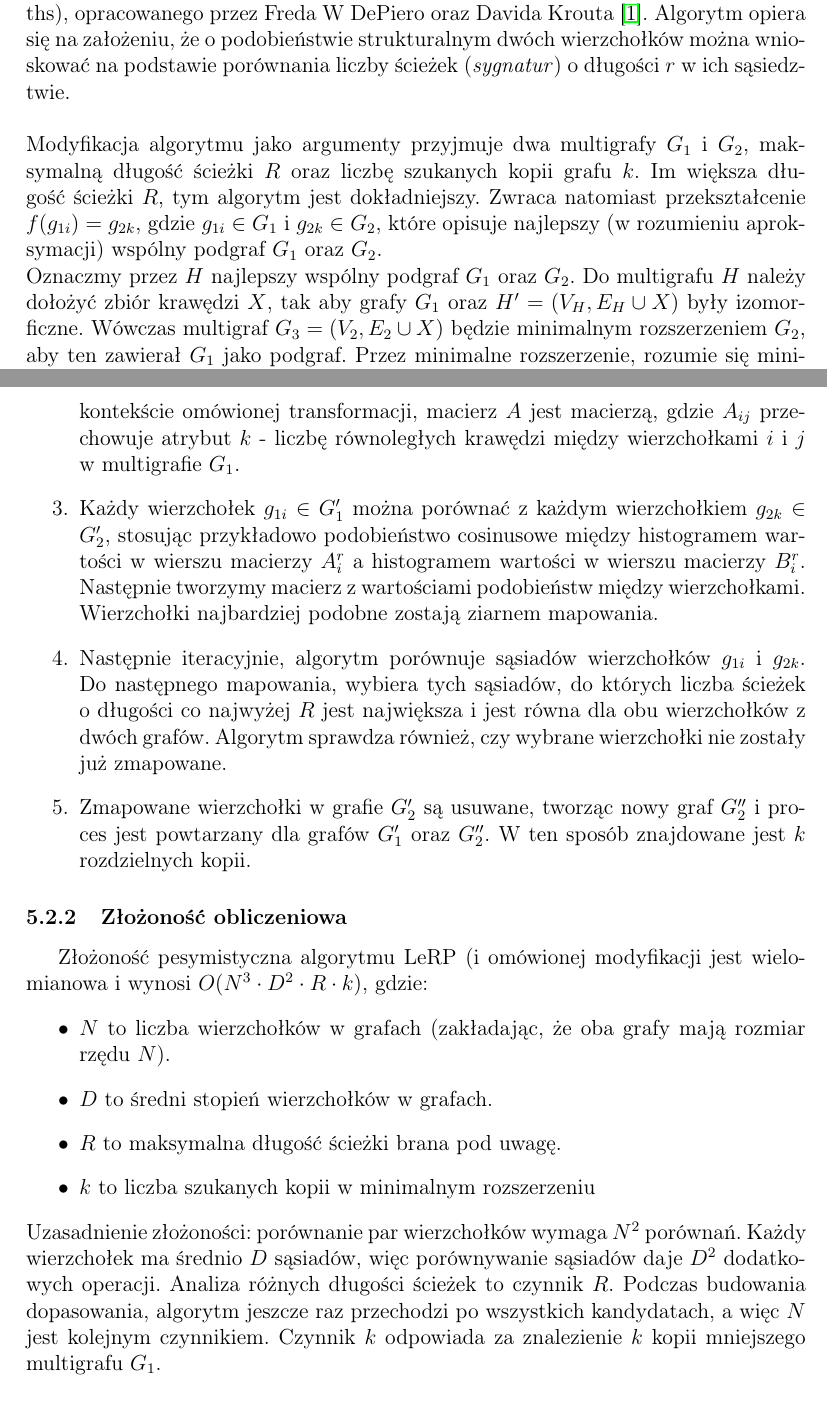
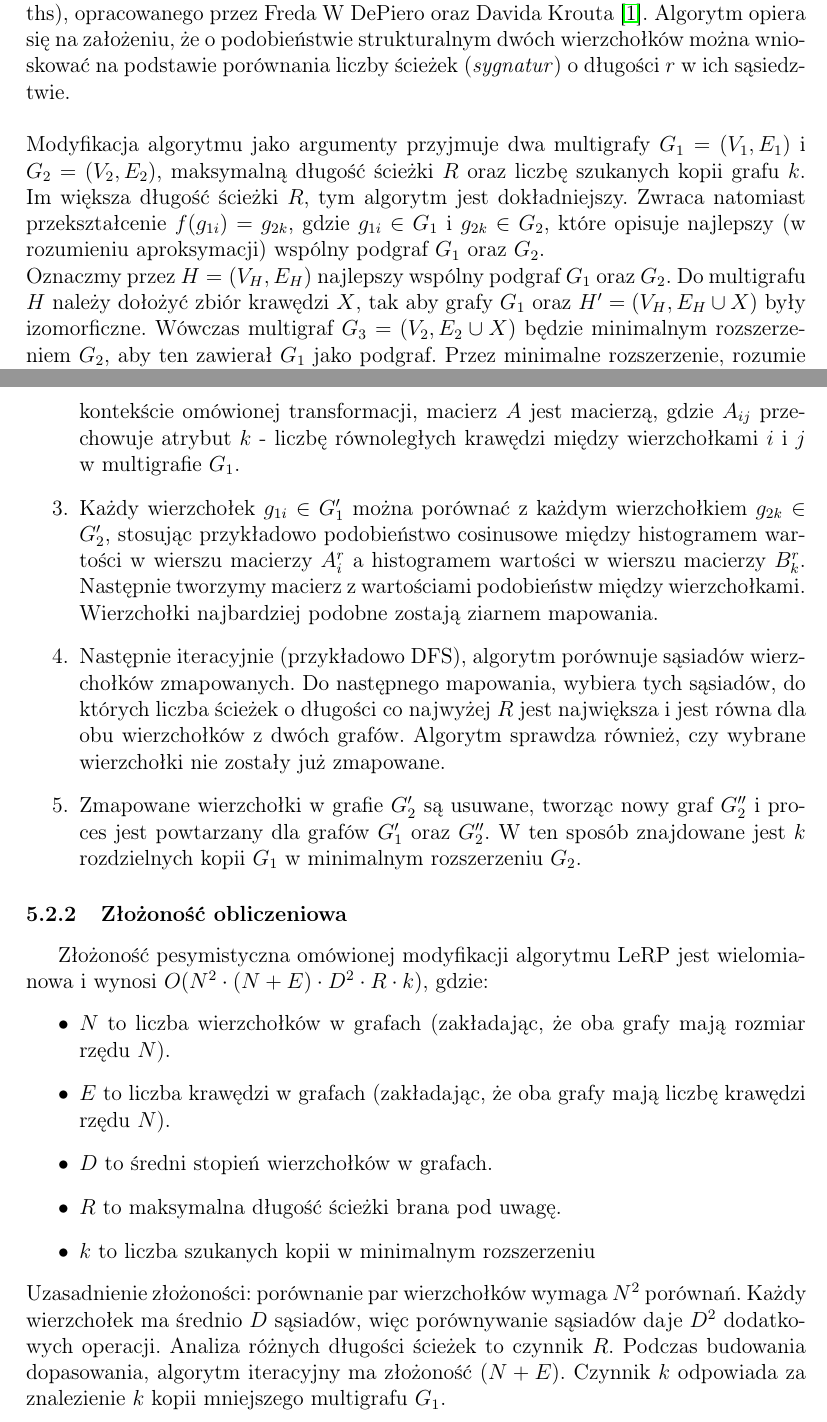
Before and after one commit to KKKUBAKKK/subgraphs, a LaTeX document (Docs/Report/main.tex): two parts of pages 10 and 11 of 12, joined at a grey line, cut so that both start at the same text. Compiled offline with pdfLaTeX.

Commit message:
approx algorith minor changes

```diff
--- a/Docs/Report/main.tex
+++ b/Docs/Report/main.tex
@@ -206,9 +206,9 @@ Zauważmy, że inicjalizacja $mozliwe\_dopasowania$ w taki sposób, że dla każ
 
 \noindent
 Do problemu można zastosować pewną modyfikację algorytmu LeRP (Length-R Paths), opracowanego przez Freda W DePiero oraz Davida Krouta \cite{lerp_algorithm}. Algorytm opiera się na założeniu, że o podobieństwie strukturalnym dwóch wierzchołków można wnioskować na podstawie porównania liczby ścieżek (\textit{sygnatur}) o długości $r$ w ich sąsiedztwie. \\ \\
-Modyfikacja algorytmu jako argumenty przyjmuje dwa multigrafy $G_1$ i $G_2$, maksymalną długość ścieżki $R$ oraz liczbę szukanych kopii grafu $k$. Im większa długość ścieżki $R$, tym algorytm jest dokładniejszy. Zwraca natomiast przekształcenie $f(g_{1i}) = g_{2k}$, gdzie $g_{1i} \in G_1$ i $g_{2k} \in G_2$, które opisuje najlepszy (w rozumieniu aproksymacji) wspólny podgraf $G_1$ oraz $G_2$. \\
-Oznaczmy przez $H$ najlepszy wspólny podgraf $G_1$ oraz $G_2$. Do multigrafu $H$ należy dołożyć zbiór krawędzi $X$, tak aby grafy $G_1$ oraz $H' = (V_H, E_H \cup X)$ były izomorficzne. Wówczas multigraf $G_3 =(V_2, E_2\cup X)$ będzie minimalnym rozszerzeniem $G_2$, aby ten zawierał $G_1$ jako podgraf. Przez minimalne rozszerzenie, rozumie się minimalną liczbę dodanych krawędzi do grafu. \\
-Następnie usuwamy z początkowego grafu $G_2$ wierzchołki podgrafu $H$ i powtarzamy proces dla grafów $G_1$ i $G'_2 = (V_2-V_H, E_2)$, aby znaleźć $k$ rozdzielnych kopii $G_1$ w grafie $G_2$.
+Modyfikacja algorytmu jako argumenty przyjmuje dwa multigrafy $G_1 = (V_1, E_1)$ i $G_2 = (V_2, E_2)$, maksymalną długość ścieżki $R$ oraz liczbę szukanych kopii grafu $k$. Im większa długość ścieżki $R$, tym algorytm jest dokładniejszy. Zwraca natomiast przekształcenie $f(g_{1i}) = g_{2k}$, gdzie $g_{1i} \in G_1$ i $g_{2k} \in G_2$, które opisuje najlepszy (w rozumieniu aproksymacji) wspólny podgraf $G_1$ oraz $G_2$. \\
+Oznaczmy przez $H = (V_H, E_H)$ najlepszy wspólny podgraf $G_1$ oraz $G_2$. Do multigrafu $H$ należy dołożyć zbiór krawędzi $X$, tak aby grafy $G_1$ oraz $H' = (V_H, E_H \cup X)$ były izomorficzne. Wówczas multigraf $G_3 =(V_2, E_2\cup X)$ będzie minimalnym rozszerzeniem $G_2$, aby ten zawierał $G_1$ jako podgraf. Przez minimalne rozszerzenie, rozumie się minimalną liczbę dodanych krawędzi do grafu. \\
+Następnie usuwamy z początkowego grafu $G_2$ wierzchołki podgrafu $H$ i powtarzamy proces dla grafów $G_1$ i $G'_2 = (V_2-V_H, E_2')$, aby znaleźć $k$ rozdzielnych kopii $G_1$ w grafie $G_2$.
 
 
 \subsubsection{Opis algorytmu}
@@ -222,20 +222,21 @@ Algorytm można podzielić na kilka etapów.
         \item Dla każdej pary wierzchołków $(u, v)$ w $G_1$ (i analogicznie w $G_2$): Jeśli między $u$ a $v$ w $G_1$ istnieje $k$ równoległych krawędzi, to w $G'_1$ tworzona jest pojedyncza krawędź $(u, v)$ z atrybutem $k \in \mathbb{N^+}$.
     \end{itemize}
     \item W etapie drugim, dla obu grafów $G'_1$ i $G'_2$ obliczane są potęgi ich macierzy sąsiedztwa, odpowiednio $A^r$ i $B^r$ aż do maksymalnej długości $R$. Wartość $A_{ij}^r$ w macierzy $A^r$ reprezentuje liczbę ścieżek o długości dokładnie $r$ z wierzchołka $i$ do wierzchołka $j$ (na ścieżkach mogą się powtarzać wierzchołki i krawędzie). W kontekście omówionej transformacji, macierz $A$ jest macierzą, gdzie $A_{ij}$ przechowuje atrybut $k$ - liczbę równoległych krawędzi między wierzchołkami $i$ i $j$ w multigrafie $G_1$.
-    \item Każdy wierzchołek $g_{1i} \in G'_1$ można porównać z każdym wierzchołkiem $g_{2k} \in G'_2$, stosując przykładowo podobieństwo cosinusowe między histogramem wartości w wierszu macierzy $A^r_i$ a histogramem wartości w wierszu macierzy $B^r_i$. Następnie tworzymy macierz z wartościami podobieństw między wierzchołkami. Wierzchołki najbardziej podobne zostają ziarnem mapowania.
-    \item Następnie iteracyjnie, algorytm porównuje sąsiadów wierzchołków $g_{1i}$ i $g_{2k}$. Do następnego mapowania, wybiera tych sąsiadów, do których liczba ścieżek o długości co najwyżej $R$ jest największa i jest równa dla obu wierzchołków z dwóch grafów. Algorytm sprawdza również, czy wybrane wierzchołki nie zostały już zmapowane.
-    \item Zmapowane wierzchołki w grafie $G'_2$ są usuwane, tworząc nowy graf $G''_2$ i proces jest powtarzany dla grafów $G'_1$ oraz $G''_2$. W ten sposób znajdowane jest $k$ rozdzielnych kopii.
+    \item Każdy wierzchołek $g_{1i} \in G'_1$ można porównać z każdym wierzchołkiem $g_{2k} \in G'_2$, stosując przykładowo podobieństwo cosinusowe między histogramem wartości w wierszu macierzy $A^r_i$ a histogramem wartości w wierszu macierzy $B^r_k$. Następnie tworzymy macierz z wartościami podobieństw między wierzchołkami. Wierzchołki najbardziej podobne zostają ziarnem mapowania.
+    \item Następnie iteracyjnie (przykładowo DFS), algorytm porównuje sąsiadów wierzchołków zmapowanych. Do następnego mapowania, wybiera tych sąsiadów, do których liczba ścieżek o długości co najwyżej $R$ jest największa i jest równa dla obu wierzchołków z dwóch grafów. Algorytm sprawdza również, czy wybrane wierzchołki nie zostały już zmapowane.
+    \item Zmapowane wierzchołki w grafie $G'_2$ są usuwane, tworząc nowy graf $G''_2$ i proces jest powtarzany dla grafów $G'_1$ oraz $G''_2$. W ten sposób znajdowane jest $k$ rozdzielnych kopii $G_1$ w minimalnym rozszerzeniu $G_2$.
 \end{enumerate}
 
 \subsubsection{Złożoność obliczeniowa}
-Złożoność pesymistyczna algorytmu LeRP (i omówionej modyfikacji jest wielomianowa i wynosi $O(N^3 \cdot D^2 \cdot R \cdot k)$, gdzie:
+Złożoność pesymistyczna omówionej modyfikacji algorytmu LeRP jest wielomianowa i wynosi $O(N^2 \cdot(N+E) \cdot D^2 \cdot R \cdot k)$, gdzie:
 \begin{itemize}
     \item $N$ to liczba wierzchołków w grafach (zakładając, że oba grafy mają rozmiar rzędu $N$).
+    \item $E$ to liczba krawędzi w grafach (zakładając, że oba grafy mają liczbę krawędzi rzędu $N$).
     \item $D$ to średni stopień wierzchołków w grafach.
     \item $R$ to maksymalna długość ścieżki brana pod uwagę.
     \item $k$ to liczba szukanych kopii w minimalnym rozszerzeniu
 \end{itemize}
-Uzasadnienie złożoności: porównanie par wierzchołków wymaga $N^2$ porównań. Każdy wierzchołek ma średnio $D$ sąsiadów, więc porównywanie sąsiadów daje $D^2$ dodatkowych operacji. Analiza różnych długości ścieżek to czynnik $R$. Podczas budowania dopasowania, algorytm jeszcze raz przechodzi po wszystkich kandydatach, a więc $N$ jest kolejnym czynnikiem. Czynnik $k$ odpowiada za znalezienie $k$ kopii mniejszego multigrafu $G_1$.\\ \\
+Uzasadnienie złożoności: porównanie par wierzchołków wymaga $N^2$ porównań. Każdy wierzchołek ma średnio $D$ sąsiadów, więc porównywanie sąsiadów daje $D^2$ dodatkowych operacji. Analiza różnych długości ścieżek to czynnik $R$. Podczas budowania dopasowania, algorytm iteracyjny ma złożoność $(N+E)$. Czynnik $k$ odpowiada za znalezienie $k$ kopii mniejszego multigrafu $G_1$.\\ \\
 W kontekście tego algorytmu aproksymacyjnego nie rozważano formalnego dowodu poprawności. Dostarczono empiryczną gwarancję jakości - algorytm testowano na dużych zbiorach danych, wykazując, że algorytm konsekwentnie zwraca wyniki bliskie optimum w praktyce.
 
 
```
Also changed, not shown: Docs/Report/main.pdf, Docs/Report/main.tex (2 more changed lines).
